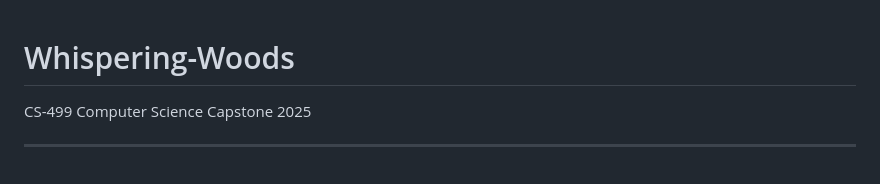
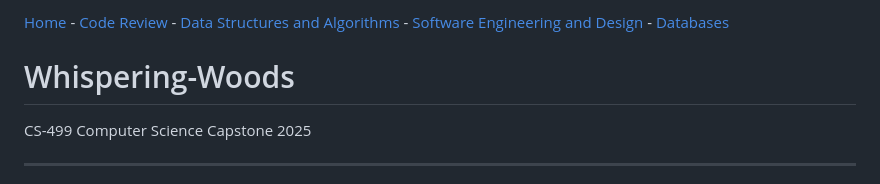
Before and after one commit to Duane-Wegner/Whispering-Woods, a Markdown page: README.md, the part around the change. Rendered like a GitHub page.

```diff
--- a/README.md
+++ b/README.md
@@ -1,3 +1,5 @@
+[Home](README.md) - [Code Review](CodeReview.md) - [Data Structures and Algorithms](data_structures.md) - [Software Engineering and Design](softeng_design.md) - [Databases](databases.md)
+
 # Whispering-Woods
 CS-499 Computer Science Capstone 2025
 
```
